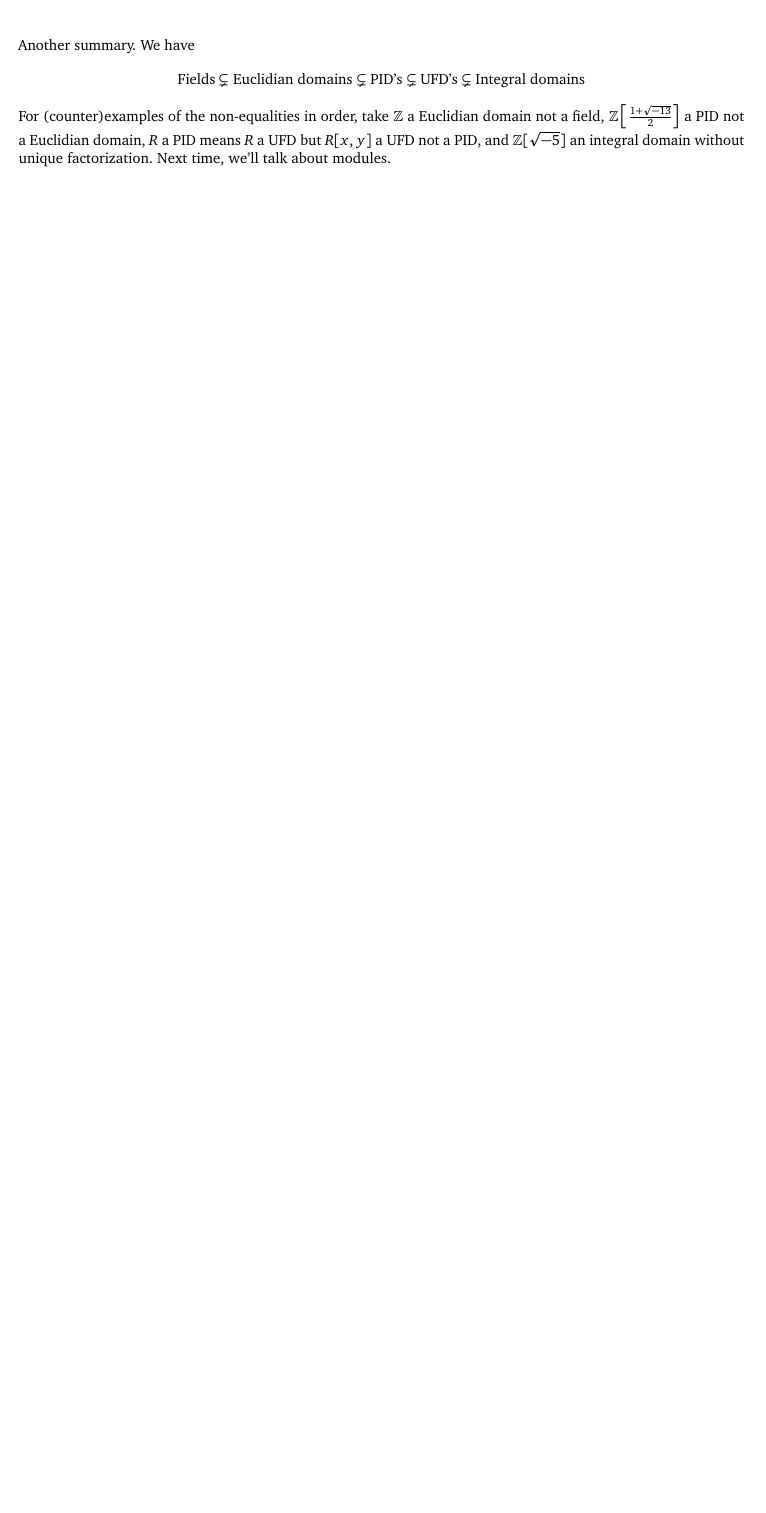
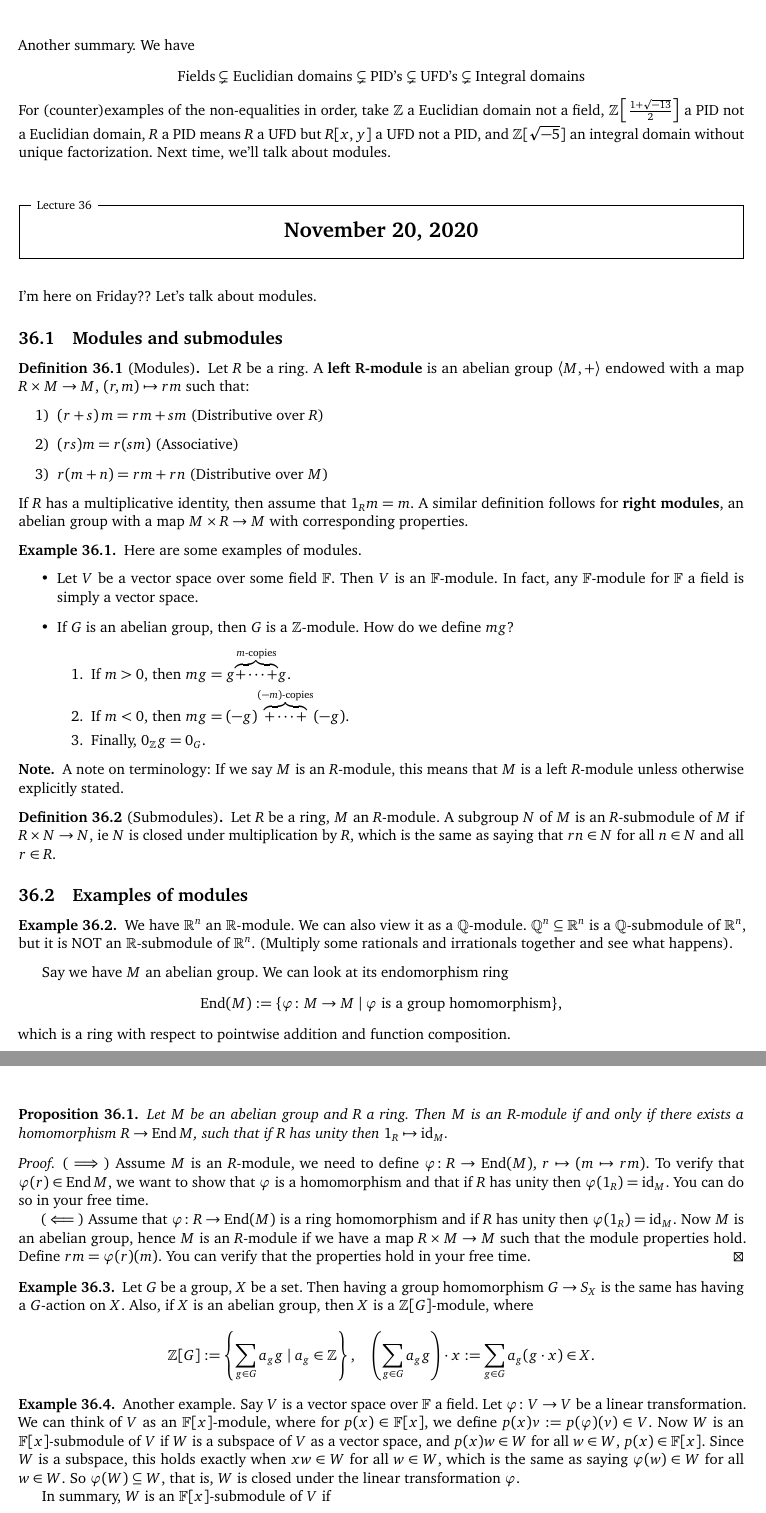
Before and after one commit to simonxiang1/math_notes, a LaTeX document (freshman_year/abstract_algebra/master_notes.tex, which reads freshman_year/abstract_algebra/lec_36.tex): part of page 37 of 37 before the commit and two parts of pages 37 and 38 of 40 after it, the two joined at a grey line, cut so that both start at the same text, the shorter picture padded with empty space. Compiled offline with pdfLaTeX.

Commit message:
modules are here

```diff
--- /dev/null
+++ b/freshman_year/abstract_algebra/lec_36.tex
@@ -0,0 +1,57 @@
+\section{November 20, 2020}
+I'm here on Friday?? Let's talk about modules.
+\subsection{Modules and submodules}
+\begin{definition}[Modules]
+    Let $R$ be a ring. A \textbf{left} $\mathbf{R}$\textbf{-module} is an abelian group $\langle M,+ \rangle $ endowed with a map $R\times M\to M,\, (r,m)\mapsto rm$ such that:
+    \begin{enumerate}[label=\arabic*)]
+        \item $\left( r+s \right) m=rm+sm$ (Distributive over $R$)
+        \item $(rs)m=r(sm)$ (Associative)
+        \item $r(m+n)=rm+rn$ (Distributive over $M$)
+    \end{enumerate}
+    If $R$ has a multiplicative identity, then assume that $1_Rm=m$. A similar definition follows for \textbf{right modules}, an abelian group with a map $M\times R\to M$ with corresponding properties.
+\end{definition}
+\begin{example}
+    Here are some examples of modules.
+    \begin{itemize}
+        \item Let $V$ be a vector space over some field $\F$. Then $V$ is an $\F$-module. In fact, any $\F$-module for $\F$ a field is simply a vector space.
+        \item If $G$ is an abelian group, then $G$ is a $\Z$-module. How do we define $mg$?
+            \begin{enumerate}
+                \item If $m>0$, then $mg=g\overset{m \text{-copies} }{\overbrace{+\cdots +}} g$.
+                \item If $m<0$, then $mg=(-g)\overset{(-m)  \text{-copies} }{\overbrace{+\cdots +}} (-g)$.
+                \item Finally, $0_{\Z}g=0_G$.
+            \end{enumerate}
+    \end{itemize}
+\end{example}
+\begin{note}
+    A note on terminology: If we say $M$ is an $R$-module, this means that $M$ is a left $R$-module unless otherwise explicitly stated.
+\end{note}
+\begin{definition}[Submodules]
+    Let $R$ be a ring, $M$ an $R$-module. A subgroup $N$ of $M$ is an $R$-submodule of $M$ if $R\times N\to N$, ie $N$ is closed under multiplication by $R$, which is the same as saying that $rn\in N$ for all $n\in N$ and all $r\in R$.
+\end{definition}
+\subsection{Examples of modules}
+\begin{example}
+    We have $\R^n $ an $\R$-module. We can also view it as a $\Q$-module. $\Q^n \subseteq \R^n  $ is a $\Q$-submodule of $\R^n $, but it is NOT an $\R$-submodule of $\R^n $. (Multiply some rationals and irrationals together and see what happens).
+\end{example}
+Say we have $M$ an abelian group. We can look at its endomorphism ring \[
+    \operatorname{End}(M):= \{\varphi \colon M \to M  \mid \varphi \ \text{is a group homomorphism} \} ,
+\] which is a ring with respect to pointwise addition and function composition.
+\begin{prop}
+    Let $M$ be an abelian group and $R$ a ring. Then $M$ is an $R$-module if and only if there exists a homomorphism $R\to \operatorname{End}M$, such that if $R$ has unity then $1_R\mapsto \operatorname{id}_M$.
+\end{prop}
+\begin{proof}
+    ($\implies $) Assume $M$ is an $R$-module, we need to define $\varphi  \colon R \to \operatorname{End}(M)$, $r \mapsto (m \mapsto rm)$. To verify that $\varphi (r)\in \operatorname{End}M$, we want to show that $\varphi $ is a homomorphism and that if $R$ has unity then $\varphi (1_R)=\operatorname{id}_M$. You can do so in your free time.
+
+    ($\impliedby $) Assume that $\varphi \colon R \to \operatorname{End}(M)$ is a ring homomorphism and if $R$ has unity then $\varphi (1_R)=\operatorname{id}_M$. Now $M$ is an abelian group, hence $M$ is an $R$-module if we have a map $R\times M \to M  $ such that the module properties hold. Define $rm=\varphi (r)(m)$. You can verify that the properties hold in your free time.
+\end{proof}
+\begin{example}
+Let $G$ be a group, $X$ be a set. Then having a group homomorphism $G\to S_X$ is the same has having a $G$-action on $X$. Also, if $X$ is an abelian group, then $X$ is a $\Z[G]$-module, where \[
+    \Z[G]:=\left\{\sum_{g\in G}^{} a_gg \mid a_g\in \Z \right\}, \quad
+    \left( \sum_{g\in G}^{} a_gg \right) \cdot x:= \sum_{g\in G}^{} a_g(g\cdot x)\in X.
+    \]
+\end{example}
+\begin{example}
+    Another example. Say $V$ is a vector space over $\F$ a field. Let $\varphi \colon V \to V$ be a linear transformation. We can think of $V$ as an $\F[x]$-module, where for $p(x)\in \F[x]$, we define $p(x)v:=p(\varphi )(v)\in V$. Now $W$ is an $\F[x]$-submodule of $V$ if $W$ is a subspace of $V$ as a vector space, and $p(x)w\in W$ for all $w\in W$, $p(x)\in \F[x]$. Since $W$ is a subspace, this holds exactly when $xw\in W$ for all $w\in W$, which is the same as saying $\varphi (w)\in W$ for all $w\in W$. So $\varphi (W)\subseteq W$, that is, $W$ is closed under the linear transformation $\varphi $.
+
+    In summary, $W$ is an $\F[x]$-submodule of $V$ if
+    \begin{enumerate}
+        \item $W$ is a subspace of $V$ as an $F$-vector space, and
```
Also changed, not shown: freshman_year/abstract_algebra/lec_37.tex (added, +85 -0 lines), freshman_year/abstract_algebra/master_notes.tex (+2 -0 lines), freshman_year/abstract_algebra/master_notes.pdf, freshman_year/abstract_algebra/lec_36.tex (9 more changed lines).
